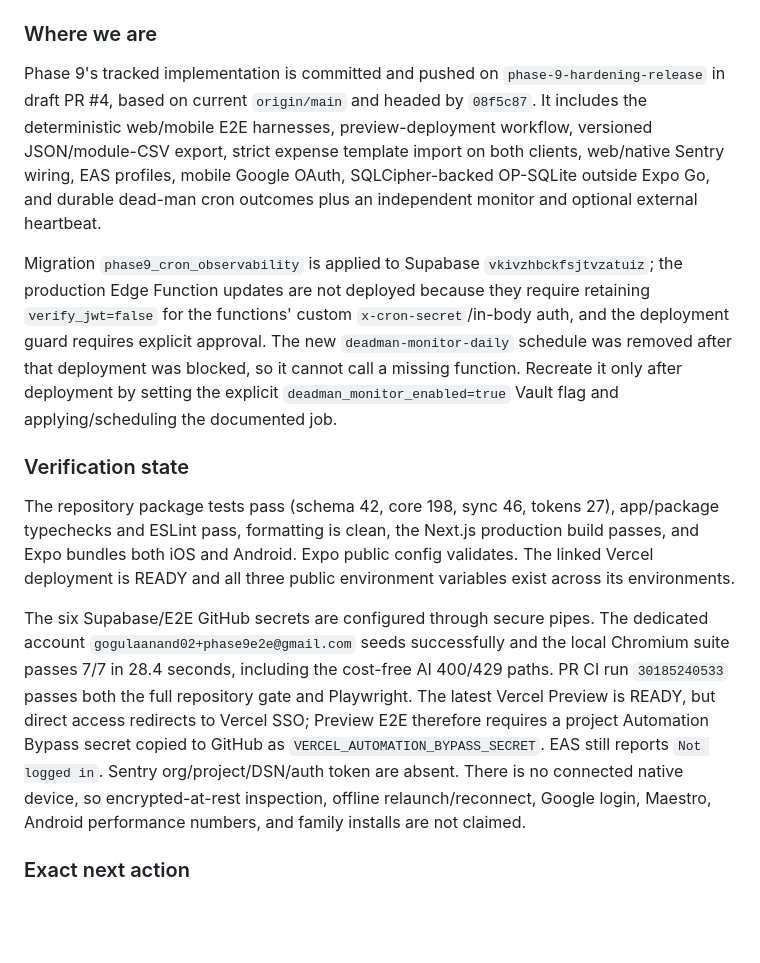
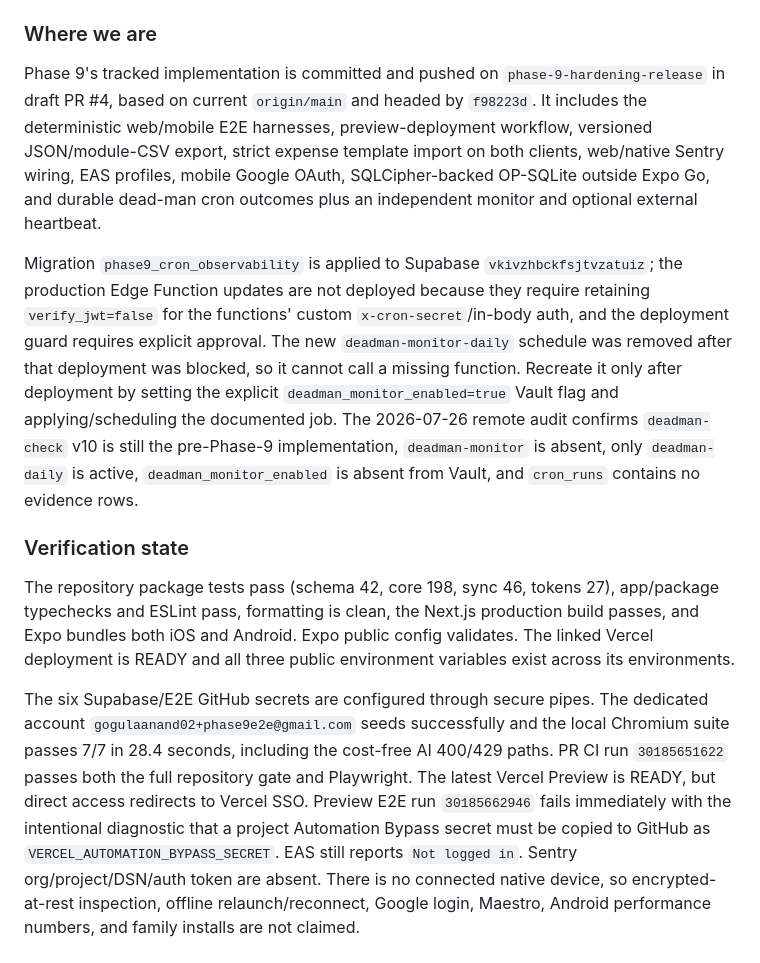
Before and after one commit to Gogulaanand/FinManagerV2, a Markdown page: HANDOFF.md, the part around the change. GitHub-like rendering; blank space fills up the shorter version.

```diff
--- a/HANDOFF.md
+++ b/HANDOFF.md
@@ -8,7 +8,7 @@ This file carries mid-phase state between sessions; completed phases live in pha
 ### Where we are
 
 Phase 9's tracked implementation is committed and pushed on `phase-9-hardening-release` in draft
-PR #4, based on current `origin/main` and headed by `08f5c87`.
+PR #4, based on current `origin/main` and headed by `f98223d`.
 It includes the deterministic web/mobile E2E harnesses, preview-deployment workflow, versioned
 JSON/module-CSV export, strict expense template import on both clients, web/native Sentry wiring,
 EAS profiles, mobile Google OAuth, SQLCipher-backed OP-SQLite outside Expo Go, and durable
@@ -20,6 +20,9 @@ functions' custom `x-cron-secret`/in-body auth, and the deployment guard require
 The new `deadman-monitor-daily` schedule was removed after that deployment was blocked, so it cannot
 call a missing function. Recreate it only after deployment by setting the explicit
 `deadman_monitor_enabled=true` Vault flag and applying/scheduling the documented job.
+The 2026-07-26 remote audit confirms `deadman-check` v10 is still the pre-Phase-9 implementation,
+`deadman-monitor` is absent, only `deadman-daily` is active, `deadman_monitor_enabled` is absent
+from Vault, and `cron_runs` contains no evidence rows.
 
 ### Verification state
 
@@ -30,11 +33,12 @@ public environment variables exist across its environments.
 
 The six Supabase/E2E GitHub secrets are configured through secure pipes. The dedicated account
 `gogulaanand02+phase9e2e@gmail.com` seeds successfully and the local Chromium suite passes 7/7 in
-28.4 seconds, including the cost-free AI 400/429 paths. PR CI run `30185240533` passes both the full
+28.4 seconds, including the cost-free AI 400/429 paths. PR CI run `30185651622` passes both the full
 repository gate and Playwright. The latest Vercel Preview is READY, but direct access redirects to
-Vercel SSO; Preview E2E therefore requires a project Automation Bypass secret copied to GitHub as
-`VERCEL_AUTOMATION_BYPASS_SECRET`. EAS still reports `Not logged in`. Sentry org/project/DSN/auth
-token are absent. There is no connected native device, so
+Vercel SSO. Preview E2E run `30185662946` fails immediately with the intentional diagnostic that a
+project Automation Bypass secret must be copied to GitHub as
+`VERCEL_AUTOMATION_BYPASS_SECRET`. EAS still reports `Not logged in`. Sentry
+org/project/DSN/auth token are absent. There is no connected native device, so
 encrypted-at-rest inspection, offline relaunch/reconnect, Google login, Maestro, Android
 performance numbers, and family installs are not claimed.
 
```
Also changed, not shown: docs/PHASE9_RELEASE_CHECKLIST.md (+6 -3 lines), phases/briefing/phase-9.md (+8 -0 lines).
